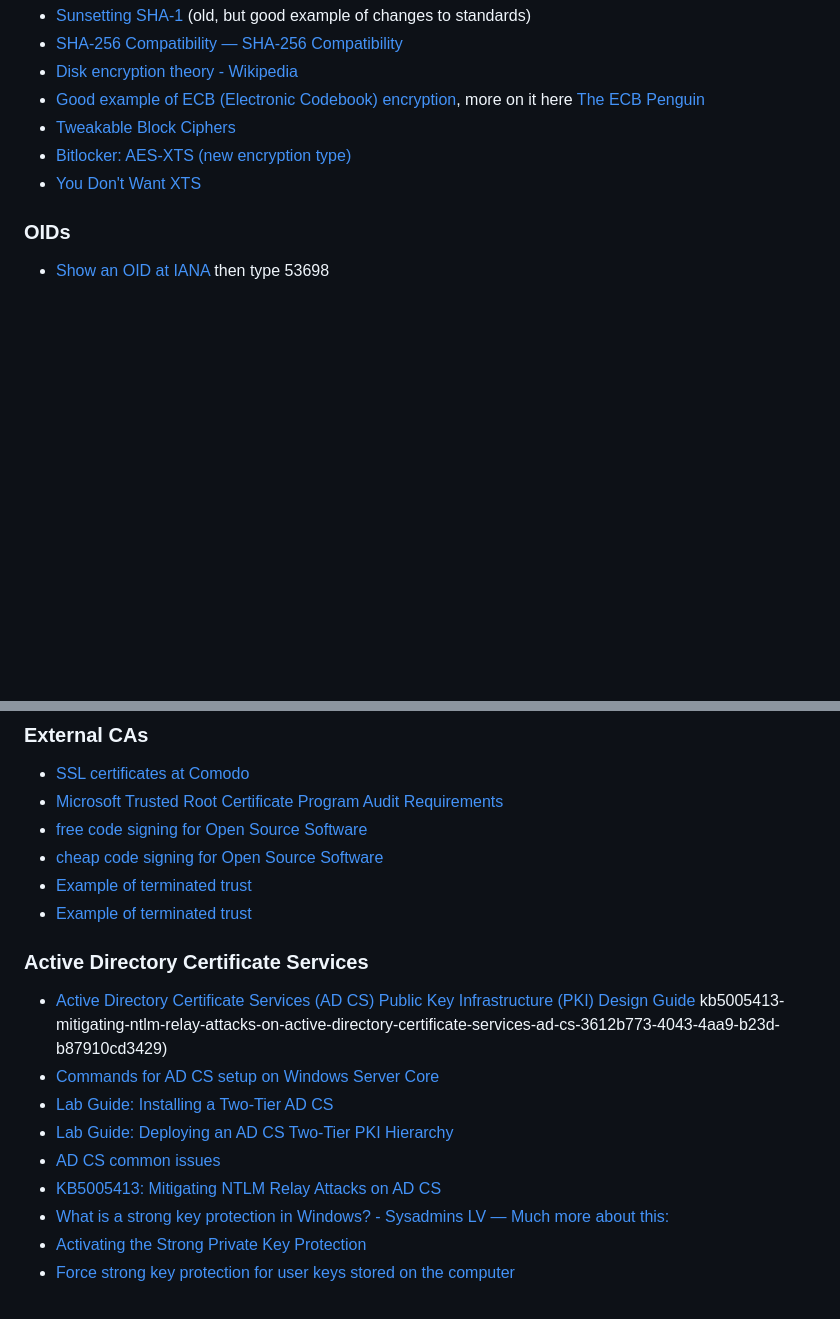
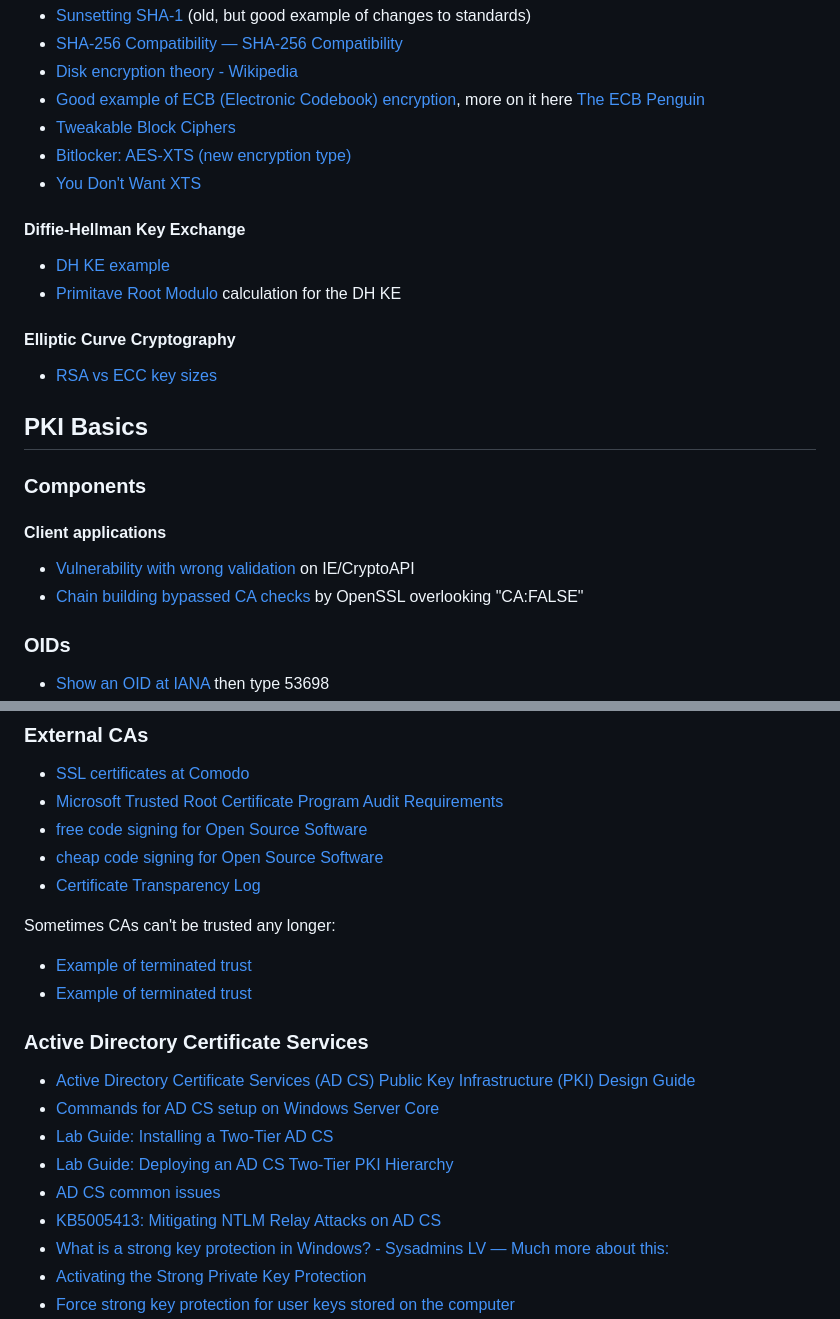
Before and after one commit to DashTraining/notes, a Markdown page: PKI-link-list.md, 2 parts joined by grey strips. Rendered like a GitHub page; blank space fills up the shorter version.

Commit message:
Add links to PKI resources

```diff
--- a/PKI-link-list.md
+++ b/PKI-link-list.md
@@ -22,6 +22,24 @@ Please report broken links.
 - [Bitlocker: AES-XTS (new encryption type)](https://blogs.technet.microsoft.com/dubaisec/2016/03/04/bitlocker-aes-xts-new-encryption-type/)
 - [You Don't Want XTS](https://sockpuppet.org/blog/2014/04/30/you-dont-want-xts/)
 
+#### Diffie-Hellman Key Exchange
+
+- [DH KE example](https://www.geeksforgeeks.org/computer-networks/implementation-diffie-hellman-algorithm/)
+- [Primitave Root Modulo](https://miniwebtool.com/primitive-root-calculator) calculation for the DH KE
+
+#### Elliptic Curve Cryptography
+
+- [RSA vs ECC key sizes](https://khimananda.com/blog/rsa-vs-ecc-key-sizes-and-trade-offs)
+
+## PKI Basics
+
+### Components
+
+#### Client applications
+
+- [Vulnerability with wrong validation](https://learn.microsoft.com/en-us/security-updates/securitybulletins/2001/ms01-027) on IE/CryptoAPI
+- [Chain building bypassed CA checks](https://nvd.nist.gov/vuln/detail/cve-2015-1793) by OpenSSL overlooking "CA:FALSE"
+
 ### OIDs
 
 - [Show an OID at IANA](https://oid-base.com/get/1.3.6.1.4.1) then type 53698
@@ -40,13 +58,16 @@ Please report broken links.
 - [Microsoft Trusted Root Certificate Program Audit Requirements](https://social.technet.microsoft.com/wiki/contents/articles/31635.microsoft-trusted-root-certificate-program-audit-requirements.aspx)
 - [free code signing for Open Source Software](https://ossign.org/#apply)
 - [cheap code signing for Open Source Software](https://shop.certum.eu/open-source-code-signing-on-simplysign.html)
+- [Certificate Transparency Log](https://certificate.transparency.dev/)
+
+Sometimes CAs can't be trusted any longer:
+
 - [Example of terminated trust](https://blog.qualys.com/ssllabs/2017/04/05/ssl-labs-distrusts-wosign-and-startcom-certificates)
 - [Example of terminated trust](https://blog.qualys.com/ssllabs/2017/09/26/google-and-mozilla-deprecating-existing-symantec-certificates)
 
 ### Active Directory Certificate Services
 
 - [Active Directory Certificate Services (AD CS) Public Key Infrastructure (PKI) Design Guide](https://social.technet.microsoft.com/wiki/contents/articles/7421.active-directory-certificate-services-ad-cs-public-key-infrastructure-pki-design-guide.aspx)
-kb5005413-mitigating-ntlm-relay-attacks-on-active-directory-certificate-services-ad-cs-3612b773-4043-4aa9-b23d-b87910cd3429)
 - [Commands for AD CS setup on Windows Server Core](https://learn.microsoft.com/en-us/windows-server/identity/ad-cs/)
 - [Lab Guide: Installing a Two-Tier AD CS](https://michaelpoore.com/2016/03/howto-publishing-offline-root-ca-certs-and-crls/)
 - [Lab Guide: Deploying an AD CS Two-Tier PKI Hierarchy](https://technet.microsoft.com/library/hh831348.aspx)
```
Also changed, not shown: other parts of PKI-link-list.md (+1 -1 lines).
